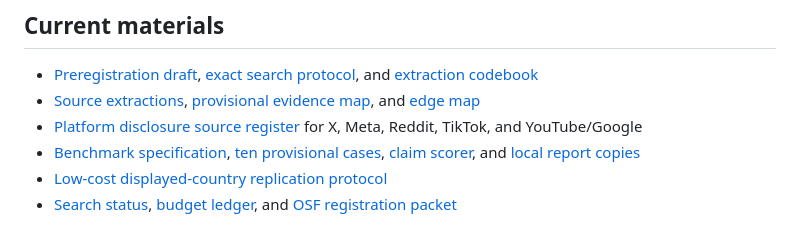
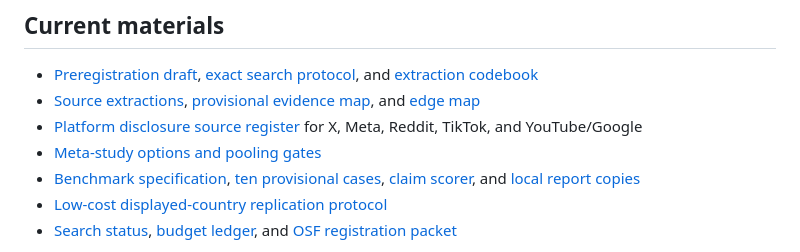
Before and after one commit to jcatster7/foreign-influence-evidence-observatory, a Markdown page: README.md, the part around the change. GitHub-like rendering.

Commit message:
docs(observatory): compare meta-study options and pooling gates

```diff
--- a/README.md
+++ b/README.md
@@ -9,6 +9,7 @@ This project maps the evidence behind eight distinct social-media claims: accoun
 - [Preregistration draft](PREREGISTRATION_DRAFT.md), [exact search protocol](SEARCH_PROTOCOL.md), and [extraction codebook](EXTRACTION_CODEBOOK.md)
 - [Source extractions](SOURCE_EXTRACTIONS.md), [provisional evidence map](EVIDENCE_MAP_SEED.csv), and [edge map](EDGE_MAP_SEED.csv)
 - [Platform disclosure source register](PLATFORM_SOURCE_REGISTER.md) for X, Meta, Reddit, TikTok, and YouTube/Google
+- [Meta-study options and pooling gates](META_STUDY_OPTIONS.md)
 - [Benchmark specification](BENCHMARK_SPEC.md), [ten provisional cases](benchmark_cases.json), [claim scorer](score_claims.ts), and [local report copies](sources/local_reports/README.md)
 - [Low-cost displayed-country replication protocol](LOW_COST_REPLICATION_PROTOCOL.md)
 - [Search status](SEARCH_STATUS.md), [budget ledger](BUDGET_LEDGER.csv), and [OSF registration packet](registration/OSF_REGISTRATION_PACKET.zip)
```
Also changed, not shown: META_STUDY_OPTIONS.md (added, +21 -0 lines).
